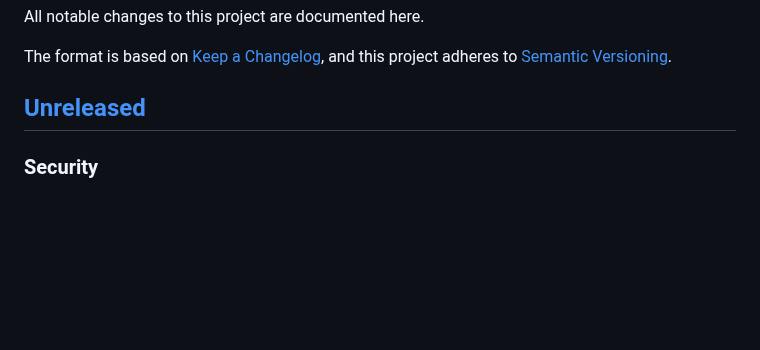
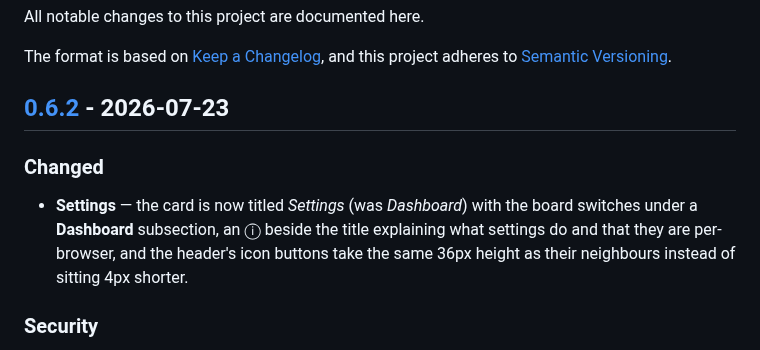
Before and after one commit to IKrysanov/airflow-pytest-plugin, a Markdown page: CHANGELOG.md, the part around one of its changes. Drawn GitHub-style; blank space fills up the shorter version.

Commit message:
0.6.2 final edit settings
Signed-off-by: ilya <iljaapp0403@gmail.com>

```diff
--- a/CHANGELOG.md
+++ b/CHANGELOG.md
@@ -5,7 +5,13 @@ All notable changes to this project are documented here.
 The format is based on [Keep a Changelog](https://keepachangelog.com/en/1.1.0/),
 and this project adheres to [Semantic Versioning](https://semver.org/spec/v2.0.0.html).
 
-## [Unreleased]
+## [0.6.2] - 2026-07-23
+
+### Changed
+- **Settings** — the card is now titled *Settings* (was *Dashboard*) with the board switches
+  under a **Dashboard** subsection, an ⓘ beside the title explaining what settings do and that
+  they are per-browser, and the header's icon buttons take the same 36px height as their
+  neighbours instead of sitting 4px shorter.
 
 ### Security
 - **Allure archives only ever read regular files, and never follow a link** — results are
```
Also changed, not shown: other parts of CHANGELOG.md (+2 -1 lines), README.md (+6 -0 lines), docs/screenshots/overview.png, docs/screenshots/settings.png, 9 other files.
